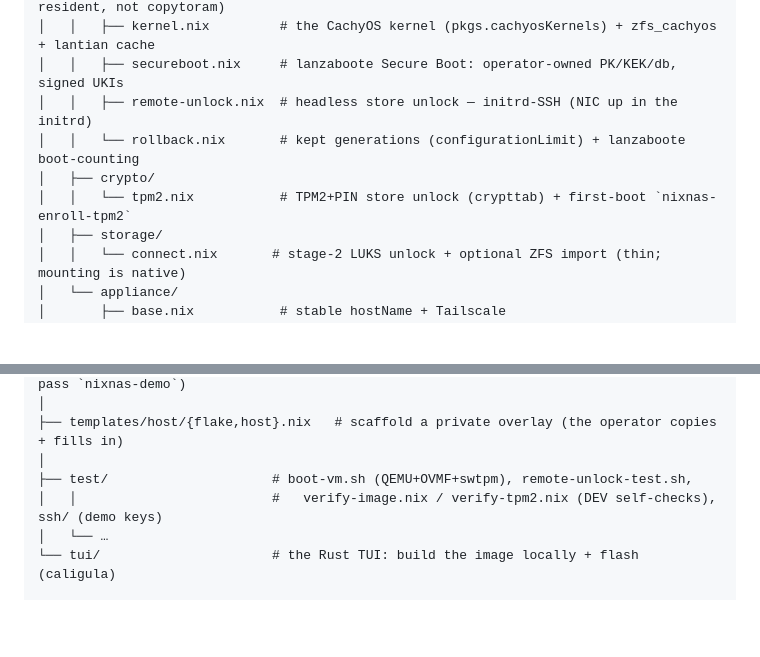
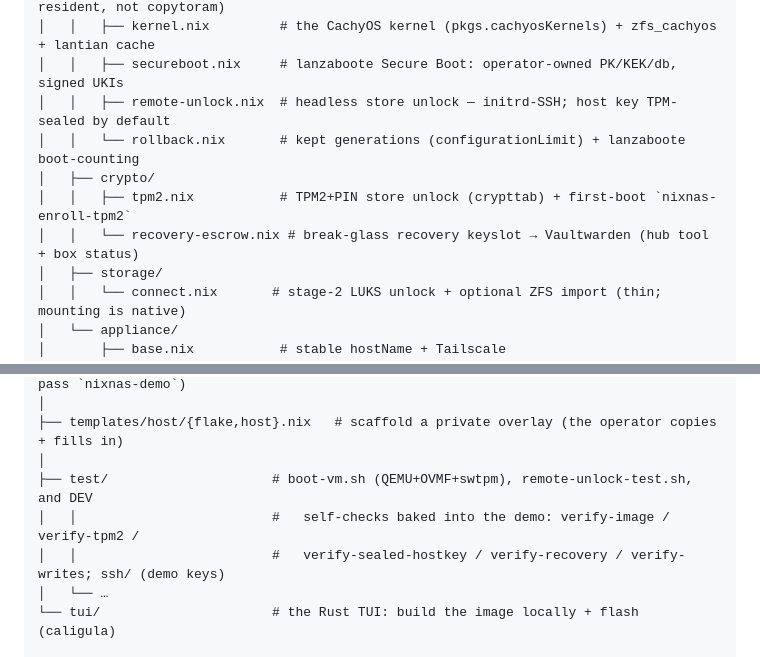
Before and after one commit to julian-corbet/nixnas, a Markdown page: docs/REPO-LAYOUT.md, 2 parts joined by grey strips. GitHub-like rendering; blank space fills up the shorter version.

```diff
--- a/docs/REPO-LAYOUT.md
+++ b/docs/REPO-LAYOUT.md
@@ -23,10 +23,11 @@ nixnas/
 │   │   ├── impermanence.nix   # tmpfs root — only /nix + the ESP persist (RAM-resident, not copytoram)
 │   │   ├── kernel.nix         # the CachyOS kernel (pkgs.cachyosKernels) + zfs_cachyos + lantian cache
 │   │   ├── secureboot.nix     # lanzaboote Secure Boot: operator-owned PK/KEK/db, signed UKIs
-│   │   ├── remote-unlock.nix  # headless store unlock — initrd-SSH (NIC up in the initrd)
+│   │   ├── remote-unlock.nix  # headless store unlock — initrd-SSH; host key TPM-sealed by default
 │   │   └── rollback.nix       # kept generations (configurationLimit) + lanzaboote boot-counting
 │   ├── crypto/
-│   │   └── tpm2.nix           # TPM2+PIN store unlock (crypttab) + first-boot `nixnas-enroll-tpm2`
+│   │   ├── tpm2.nix           # TPM2+PIN store unlock (crypttab) + first-boot `nixnas-enroll-tpm2`
+│   │   └── recovery-escrow.nix # break-glass recovery keyslot → Vaultwarden (hub tool + box status)
 │   ├── storage/
 │   │   └── connect.nix       # stage-2 LUKS unlock + optional ZFS import (thin; mounting is native)
 │   └── appliance/
@@ -42,8 +43,9 @@ nixnas/
 │
 ├── templates/host/{flake,host}.nix   # scaffold a private overlay (the operator copies + fills in)
 │
-├── test/                     # boot-vm.sh (QEMU+OVMF+swtpm), remote-unlock-test.sh,
-│   │                         #   verify-image.nix / verify-tpm2.nix (DEV self-checks), ssh/ (demo keys)
+├── test/                     # boot-vm.sh (QEMU+OVMF+swtpm), remote-unlock-test.sh, and DEV
+│   │                         #   self-checks baked into the demo: verify-image / verify-tpm2 /
+│   │                         #   verify-sealed-hostkey / verify-recovery / verify-writes; ssh/ (demo keys)
 │   └── …
 └── tui/                      # the Rust TUI: build the image locally + flash (caligula)
 
```
Also changed, not shown: docs/ARCHITECTURE.md (+44 -10 lines), docs/SCOPE.md (+3 -2 lines).
